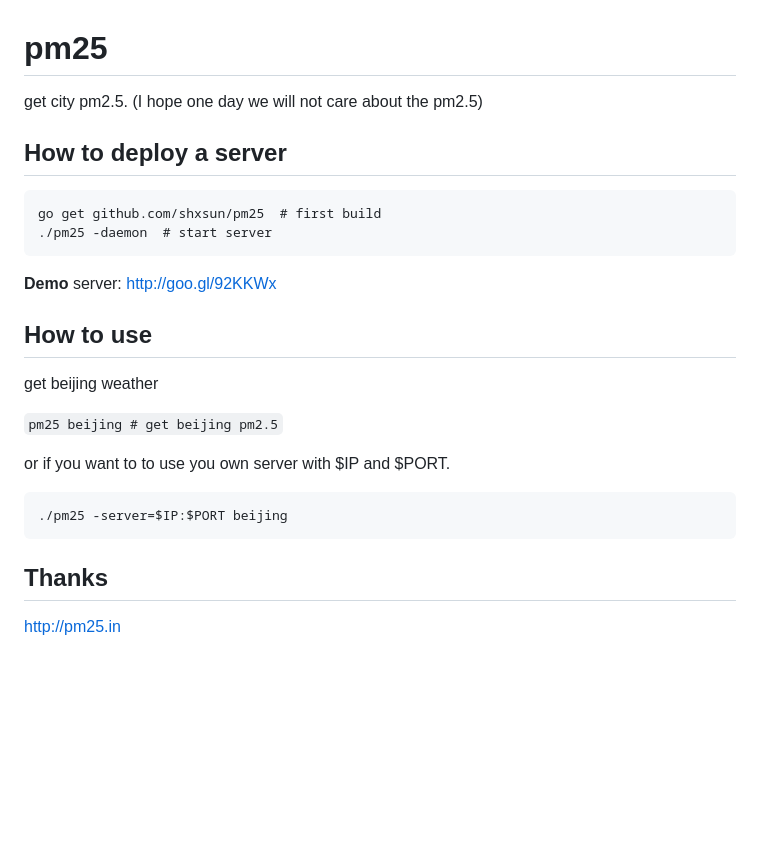
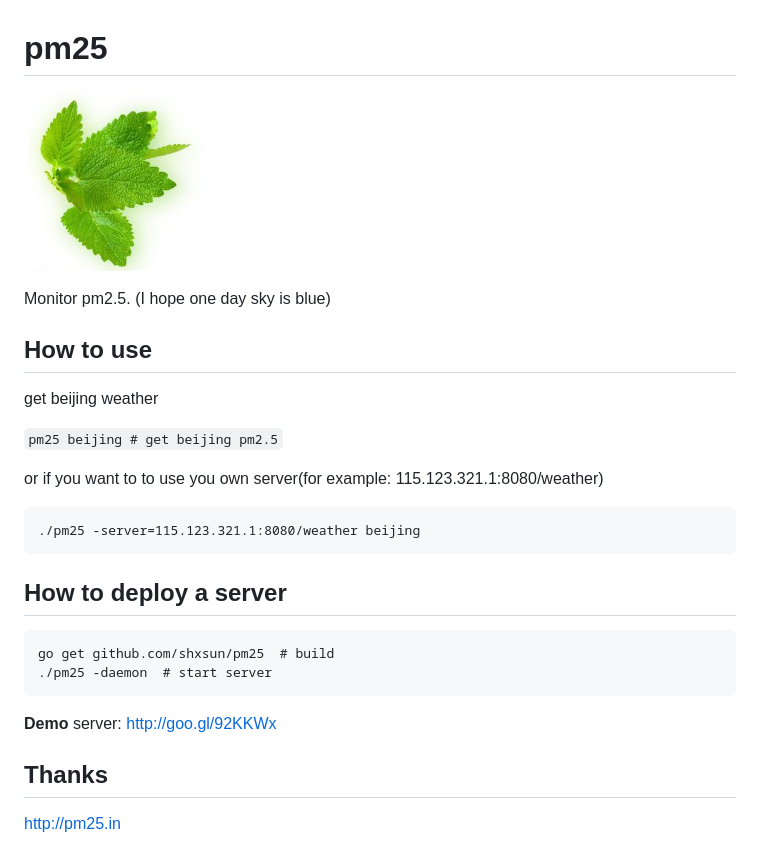
Before and after one commit to codeskyblue/pm25, a Markdown page: README.md, the part around the change. Rendered like a GitHub page; pictures changed too: images/leaf.png (added); blank space fills up the shorter version.

Commit message:
add a leaf

````diff
--- a/README.md
+++ b/README.md
@@ -1,25 +1,27 @@
 pm25
 ====
 
-get city pm2.5. (I hope one day we will not care about the pm2.5)
+![leaf](images/leaf.png)
 
-## How to deploy a server
-```
-go get github.com/shxsun/pm25  # first build
-./pm25 -daemon  # start server
-```
-
-**Demo** server: <http://goo.gl/92KKWx>
+Monitor pm2.5. (I hope one day sky is blue)
 
 ## How to use
 get beijing weather
 
 `pm25 beijing # get beijing pm2.5`
 
-or if you want to to use you own server with $IP and $PORT.
+or if you want to to use you own server(for example: 115.123.321.1:8080/weather)
 ```
-./pm25 -server=$IP:$PORT beijing
+./pm25 -server=115.123.321.1:8080/weather beijing
 ```
+
+## How to deploy a server
+```
+go get github.com/shxsun/pm25  # build
+./pm25 -daemon  # start server
+```
+
+**Demo** server: <http://goo.gl/92KKWx>
 
 ## Thanks
 <http://pm25.in>
````
